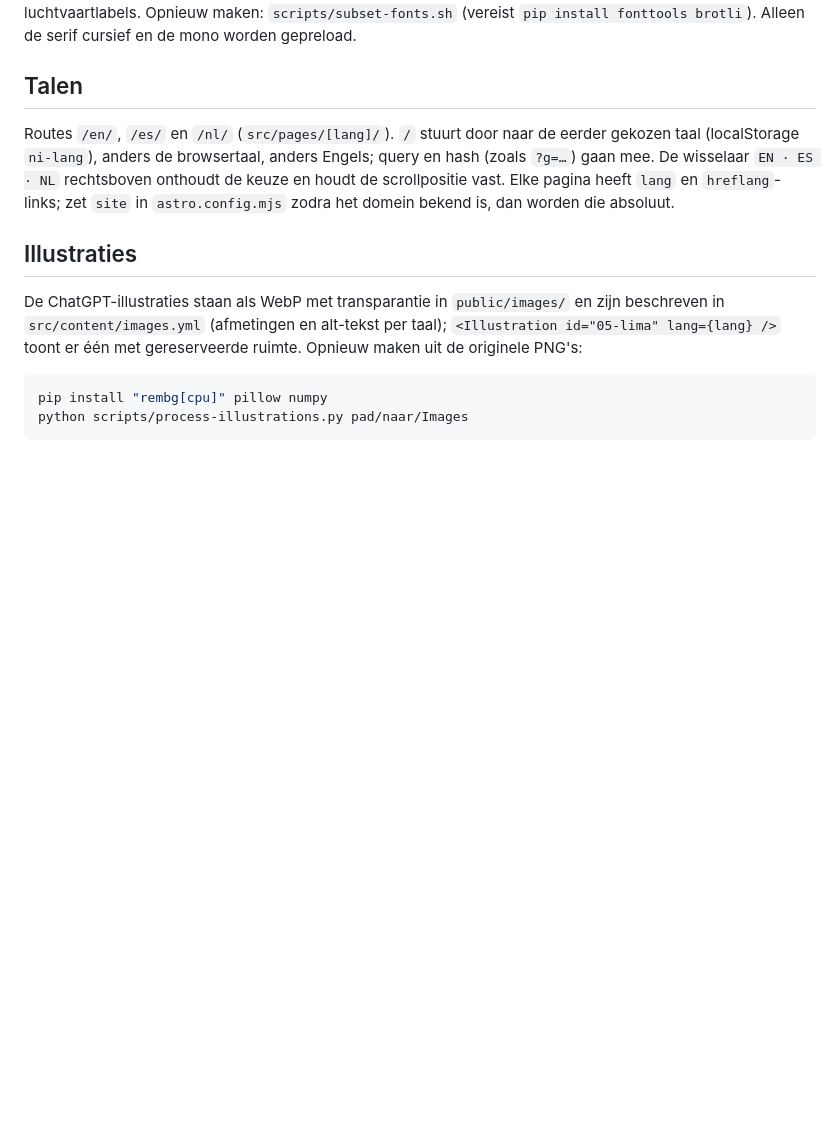
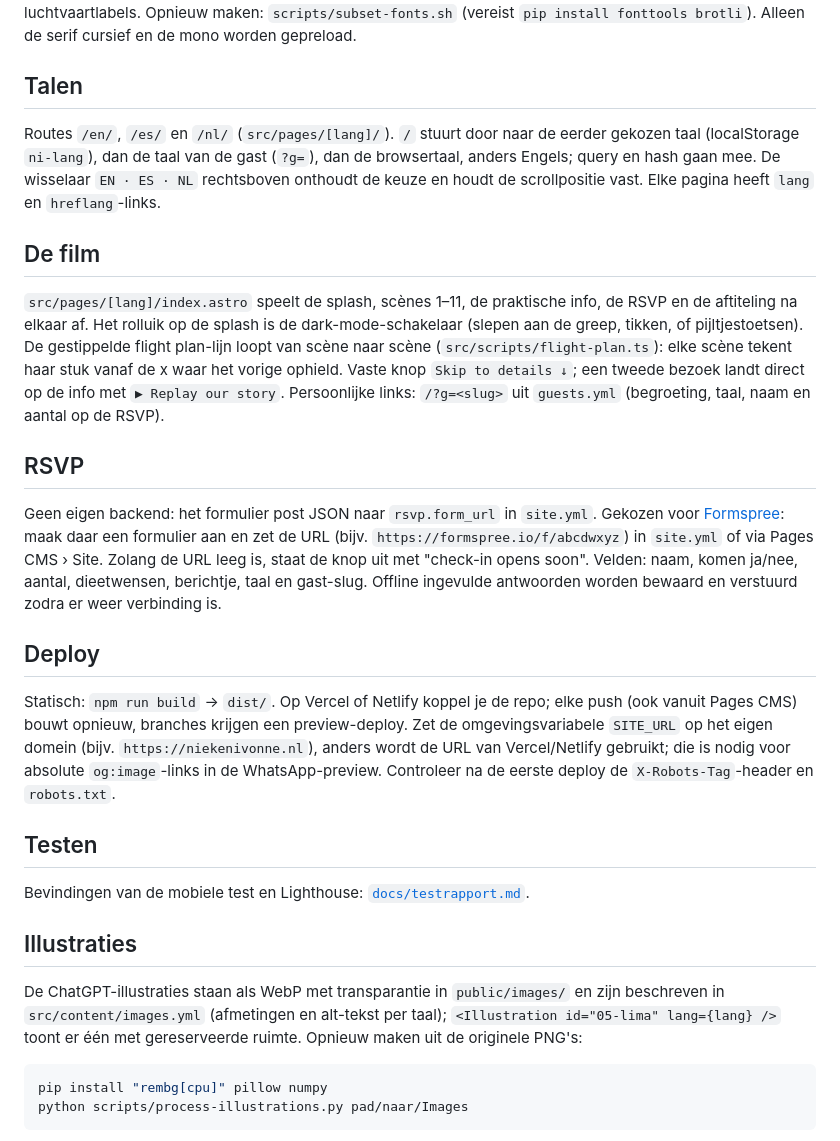
Before and after one commit to JesseLevi/Niek-Ivonne, a Markdown page: README.md, the part around one of its changes. GitHub-like rendering; blank space fills up the shorter version.

```diff
--- a/README.md
+++ b/README.md
@@ -50,7 +61,23 @@ Self-hosted WOFF2 in `public/fonts/` (samen ±75 KB): Instrument Serif (regular
 
 ## Talen
 
-Routes `/en/`, `/es/` en `/nl/` (`src/pages/[lang]/`). `/` stuurt door naar de eerder gekozen taal (localStorage `ni-lang`), anders de browsertaal, anders Engels; query en hash (zoals `?g=…`) gaan mee. De wisselaar `EN · ES · NL` rechtsboven onthoudt de keuze en houdt de scrollpositie vast. Elke pagina heeft `lang` en `hreflang`-links; zet `site` in `astro.config.mjs` zodra het domein bekend is, dan worden die absoluut.
+Routes `/en/`, `/es/` en `/nl/` (`src/pages/[lang]/`). `/` stuurt door naar de eerder gekozen taal (localStorage `ni-lang`), dan de taal van de gast (`?g=`), dan de browsertaal, anders Engels; query en hash gaan mee. De wisselaar `EN · ES · NL` rechtsboven onthoudt de keuze en houdt de scrollpositie vast. Elke pagina heeft `lang` en `hreflang`-links.
+
+## De film
+
+`src/pages/[lang]/index.astro` speelt de splash, scènes 1–11, de praktische info, de RSVP en de aftiteling na elkaar af. Het rolluik op de splash is de dark-mode-schakelaar (slepen aan de greep, tikken, of pijltjestoetsen). De gestippelde flight plan-lijn loopt van scène naar scène (`src/scripts/flight-plan.ts`): elke scène tekent haar stuk vanaf de x waar het vorige ophield. Vaste knop `Skip to details ↓`; een tweede bezoek landt direct op de info met `▶ Replay our story`. Persoonlijke links: `/?g=<slug>` uit `guests.yml` (begroeting, taal, naam en aantal op de RSVP).
+
+## RSVP
+
+Geen eigen backend: het formulier post JSON naar `rsvp.form_url` in `site.yml`. Gekozen voor [Formspree](https://formspree.io): maak daar een formulier aan en zet de URL (bijv. `https://formspree.io/f/abcdwxyz`) in `site.yml` of via Pages CMS › Site. Zolang de URL leeg is, staat de knop uit met "check-in opens soon". Velden: naam, komen ja/nee, aantal, dieetwensen, berichtje, taal en gast-slug. Offline ingevulde antwoorden worden bewaard en verstuurd zodra er weer verbinding is.
+
+## Deploy
+
+Statisch: `npm run build` → `dist/`. Op Vercel of Netlify koppel je de repo; elke push (ook vanuit Pages CMS) bouwt opnieuw, branches krijgen een preview-deploy. Zet de omgevingsvariabele `SITE_URL` op het eigen domein (bijv. `https://niekenivonne.nl`), anders wordt de URL van Vercel/Netlify gebruikt; die is nodig voor absolute `og:image`-links in de WhatsApp-preview. Controleer na de eerste deploy de `X-Robots-Tag`-header en `robots.txt`.
+
+## Testen
+
+Bevindingen van de mobiele test en Lighthouse: [`docs/testrapport.md`](docs/testrapport.md).
 
 ## Illustraties
 
```
Also changed, not shown: other parts of README.md (+12 -1 lines), docs/testrapport.md (added, +46 -0 lines).
